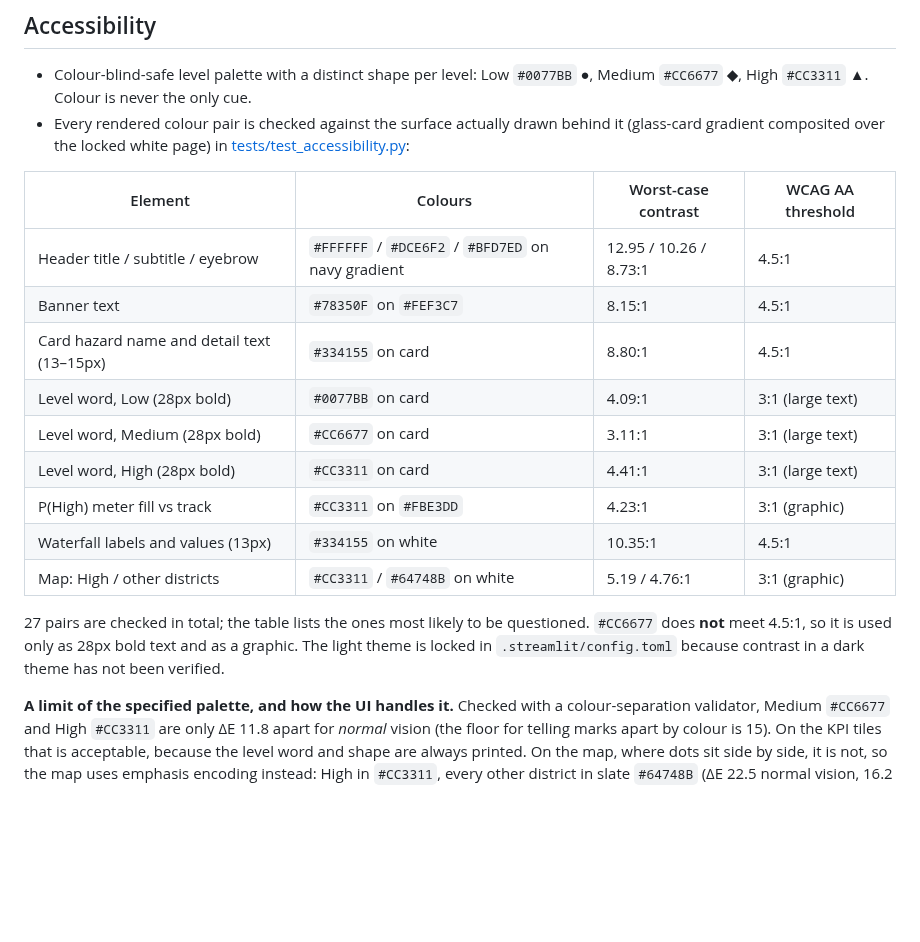
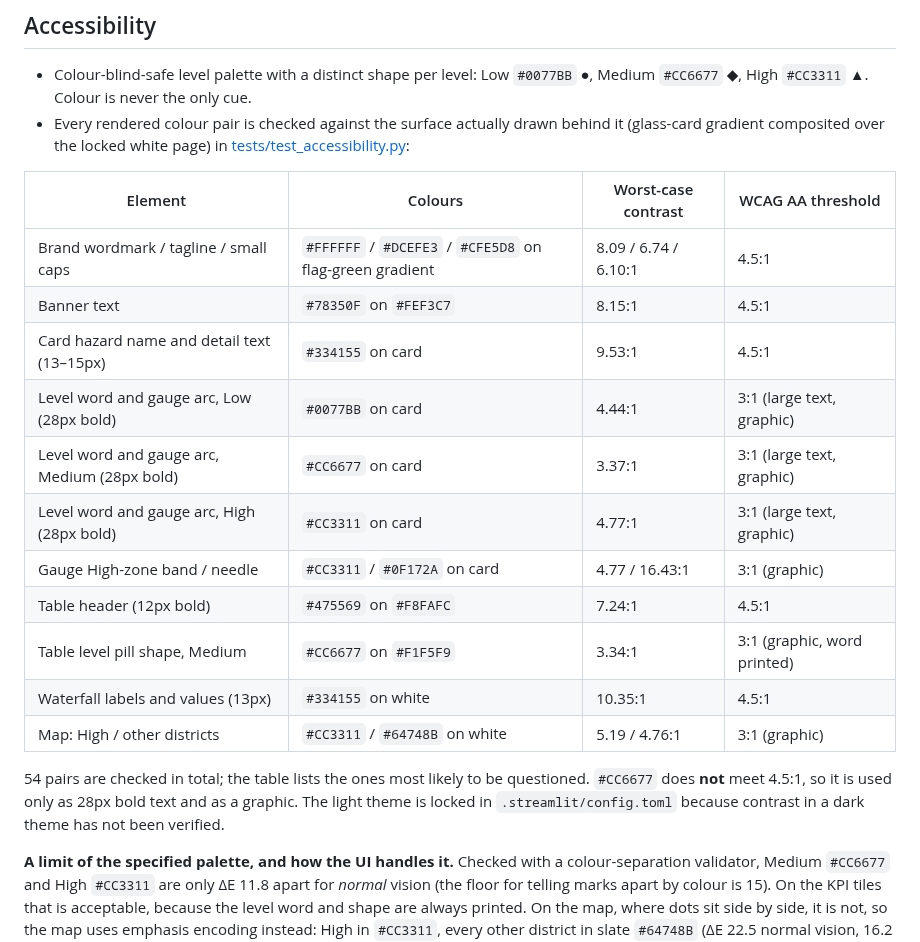
Before and after one commit to meeasadamin/NIGEHBAN, a Markdown page: README.md, the part around one of its changes. Drawn GitHub-style; blank space fills up the shorter version.

```diff
--- a/README.md
+++ b/README.md
@@ -188,17 +188,19 @@ Both tools label themselves **HYPOTHETICAL SCENARIO — what-if analysis, not a
 
 | Element | Colours | Worst-case contrast | WCAG AA threshold |
 |---|---|---|---|
-| Header title / subtitle / eyebrow | `#FFFFFF` / `#DCE6F2` / `#BFD7ED` on navy gradient | 12.95 / 10.26 / 8.73:1 | 4.5:1 |
+| Brand wordmark / tagline / small caps | `#FFFFFF` / `#DCEFE3` / `#CFE5D8` on flag-green gradient | 8.09 / 6.74 / 6.10:1 | 4.5:1 |
 | Banner text | `#78350F` on `#FEF3C7` | 8.15:1 | 4.5:1 |
-| Card hazard name and detail text (13–15px) | `#334155` on card | 8.80:1 | 4.5:1 |
-| Level word, Low (28px bold) | `#0077BB` on card | 4.09:1 | 3:1 (large text) |
-| Level word, Medium (28px bold) | `#CC6677` on card | 3.11:1 | 3:1 (large text) |
-| Level word, High (28px bold) | `#CC3311` on card | 4.41:1 | 3:1 (large text) |
-| P(High) meter fill vs track | `#CC3311` on `#FBE3DD` | 4.23:1 | 3:1 (graphic) |
+| Card hazard name and detail text (13–15px) | `#334155` on card | 9.53:1 | 4.5:1 |
+| Level word and gauge arc, Low (28px bold) | `#0077BB` on card | 4.44:1 | 3:1 (large text, graphic) |
+| Level word and gauge arc, Medium (28px bold) | `#CC6677` on card | 3.37:1 | 3:1 (large text, graphic) |
+| Level word and gauge arc, High (28px bold) | `#CC3311` on card | 4.77:1 | 3:1 (large text, graphic) |
+| Gauge High-zone band / needle | `#CC3311` / `#0F172A` on card | 4.77 / 16.43:1 | 3:1 (graphic) |
+| Table header (12px bold) | `#475569` on `#F8FAFC` | 7.24:1 | 4.5:1 |
+| Table level pill shape, Medium | `#CC6677` on `#F1F5F9` | 3.34:1 | 3:1 (graphic, word printed) |
 | Waterfall labels and values (13px) | `#334155` on white | 10.35:1 | 4.5:1 |
 | Map: High / other districts | `#CC3311` / `#64748B` on white | 5.19 / 4.76:1 | 3:1 (graphic) |
 
-27 pairs are checked in total; the table lists the ones most likely to be questioned. `#CC6677` does **not** meet 4.5:1, so it is used only as 28px bold text and as a graphic. The light theme is locked in `.streamlit/config.toml` because contrast in a dark theme has not been verified.
+54 pairs are checked in total; the table lists the ones most likely to be questioned. `#CC6677` does **not** meet 4.5:1, so it is used only as 28px bold text and as a graphic. The light theme is locked in `.streamlit/config.toml` because contrast in a dark theme has not been verified.
 
 **A limit of the specified palette, and how the UI handles it.** Checked with a colour-separation validator, Medium `#CC6677` and High `#CC3311` are only ΔE 11.8 apart for *normal* vision (the floor for telling marks apart by colour is 15). On the KPI tiles that is acceptable, because the level word and shape are always printed. On the map, where dots sit side by side, it is not, so the map uses emphasis encoding instead: High in `#CC3311`, every other district in slate `#64748B` (ΔE 22.5 normal vision, 16.2 under colour-blindness simulation), with a legend and a table view.
 
```
Also changed, not shown: other parts of README.md (+1 -1 lines), AUDIT.md (+5 -0 lines), docs/screenshots/desktop-explanation-map.png, docs/screenshots/desktop-overview.png, docs/screenshots/desktop-what-if.png, docs/screenshots/phone-overview.png, static/nigehban-logo.png (added), 5 other files.
